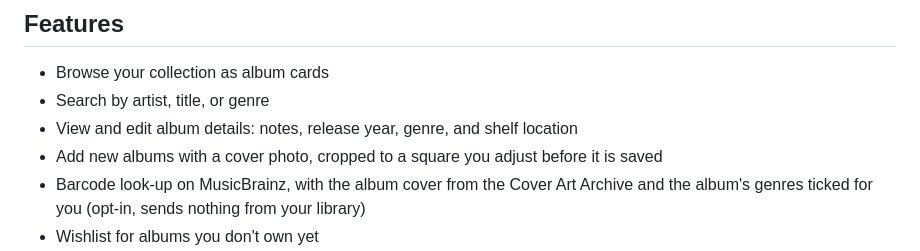
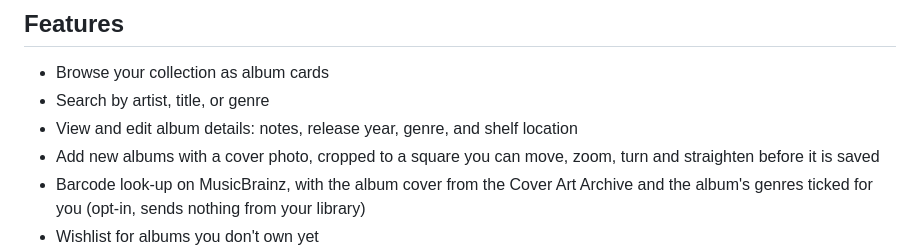
Before and after one commit to malinfossum/spindle, a Markdown page: README.md, the part around the change. GitHub-like rendering.

Commit message:
Docs for v0.8: README features line and plan status

```diff
--- a/README.md
+++ b/README.md
@@ -22,7 +22,7 @@ Spindle needs a secure context for encryption. Opening `index.html` directly via
 - Browse your collection as album cards
 - Search by artist, title, or genre
 - View and edit album details: notes, release year, genre, and shelf location
-- Add new albums with a cover photo, cropped to a square you adjust before it is saved
+- Add new albums with a cover photo, cropped to a square you can move, zoom, turn and straighten before it is saved
 - Barcode look-up on MusicBrainz, with the album cover from the Cover Art Archive and the album's genres ticked for you (opt-in, sends nothing from your library)
 - Wishlist for albums you don't own yet
 - A local profile with custom genres and locations
```
Also changed, not shown: docs/v0.8-plan.md (+1 -1 lines).
